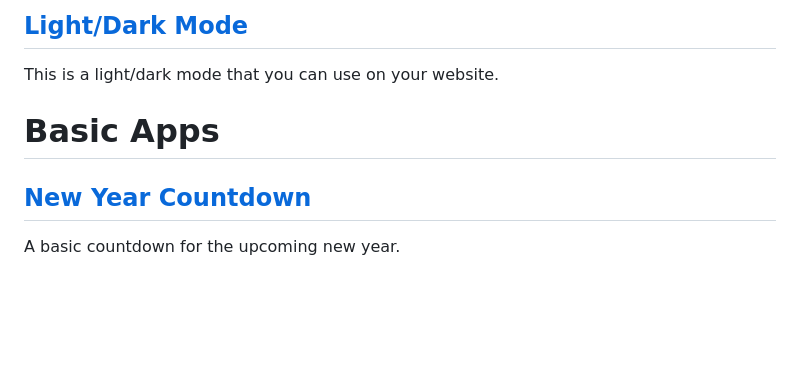
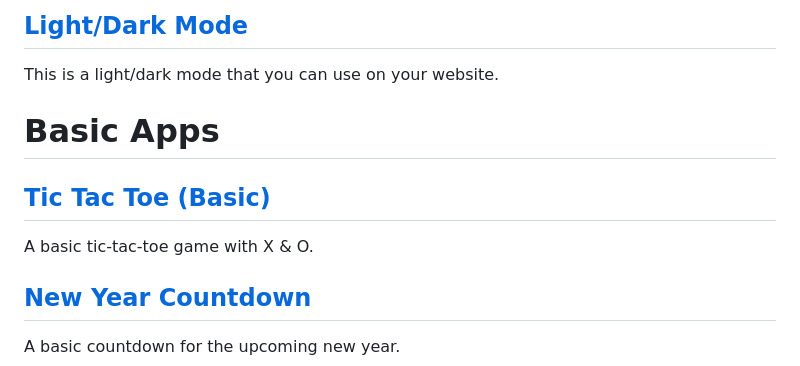
Before and after one commit to ajinkyacodes/javascript-apps, a Markdown page: README.md, the part around the change. Rendered like a GitHub page; blank space fills up the shorter version.

```diff
--- a/README.md
+++ b/README.md
@@ -35,6 +35,9 @@ This is a light/dark mode that you can use on your website.
 
 # Basic Apps
 
+## [Tic Tac Toe (Basic)](https://ajinkyacodes.github.io/javascript-apps/tic-tac-toe-basic)
+A basic tic-tac-toe game with X & O.
+
 ## [New Year Countdown](https://ajinkyacodes.github.io/javascript-apps/new-year-countdown)
 A basic countdown for the upcoming new year.
 
```
